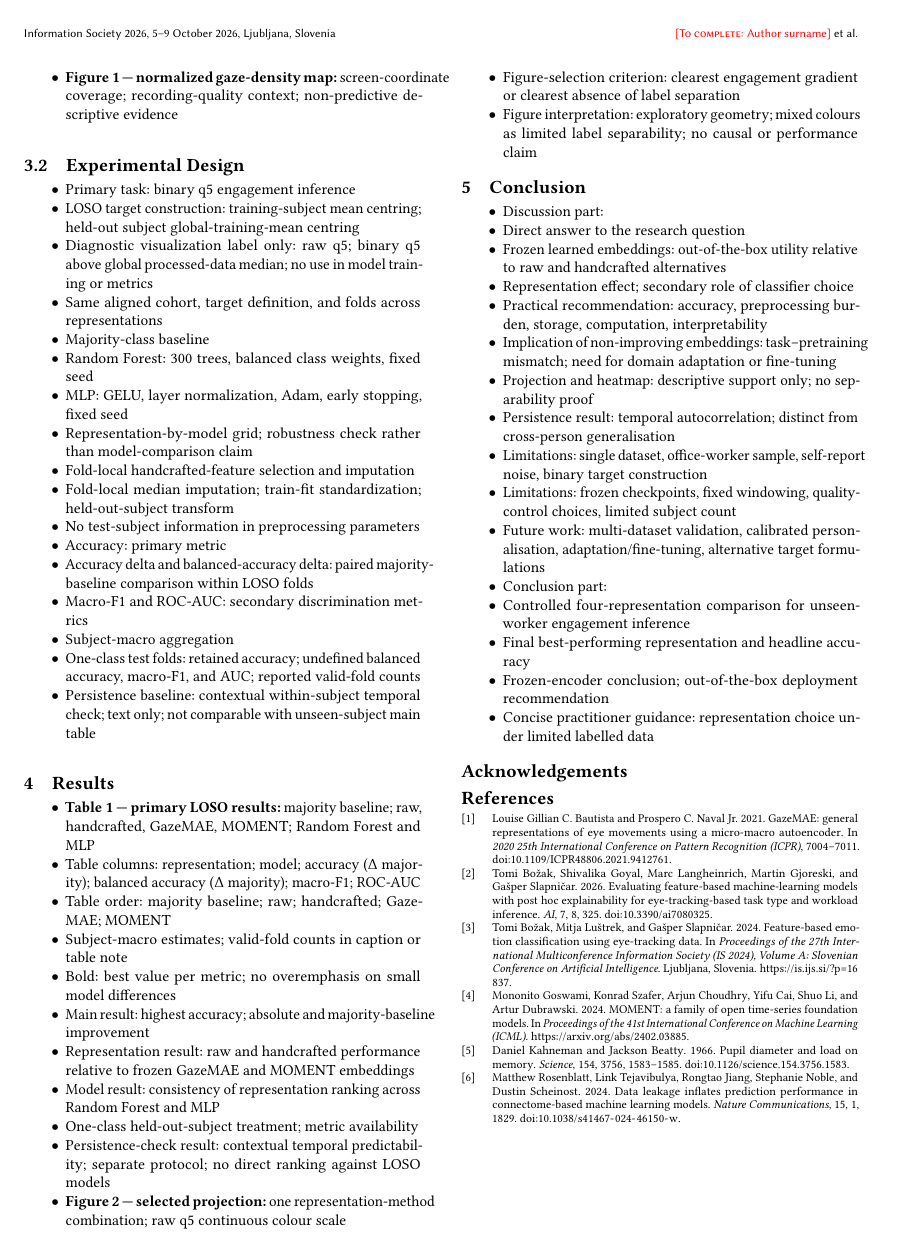
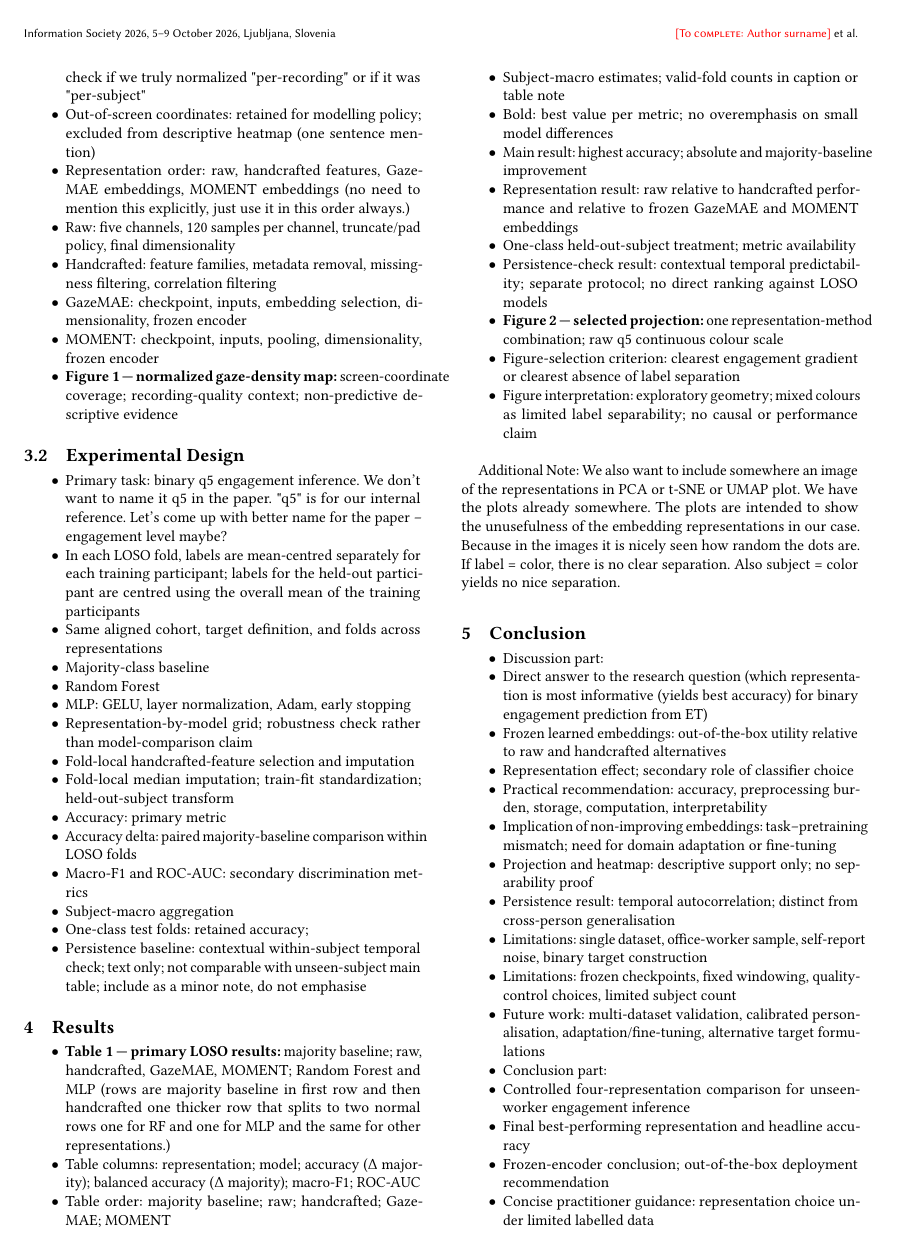
Before and after one commit to Space0code/ET-representations-for-IS-paper-2026, a LaTeX paper (paper/main.tex, which reads paper/sections/03_methodology.tex, paper/sections/04_results.tex, paper/sections/05_conclusion.tex): page 2 of 2 before the commit and page 2 of 3 after it. Compiled offline with pdfLaTeX.

Commit message:
reran the experiments, results obtained and referenced in the results section, points for writing improved

```diff
--- a/paper/sections/03_methodology.tex
+++ b/paper/sections/03_methodology.tex
@@ -18,3 +15,6 @@
+  \item Display-resolution metadata -- mention it differs between subjects, but is constant within subject -- therefore we normalized it per-recording $x/y$ normalization to $[0,1]$ -- check if we truly normalized "per-recording" or if it was  "per-subject"
+  \item Out-of-screen coordinates: retained for modelling policy; excluded from descriptive heatmap (one sentence mention)
+  \item Representation order: raw, handcrafted features, GazeMAE embeddings, MOMENT embeddings (no need to mention this explicitly, just use it in this order always.)
   \item Raw: five channels, 120 samples per channel, truncate/pad policy, final dimensionality
   \item Handcrafted: feature families, metadata removal, missingness filtering, correlation filtering
   \item GazeMAE: checkpoint, inputs, embedding selection, dimensionality, frozen encoder
@@ -25,21 +25,19 @@
 \subsection{Experimental Design}
 
 \begin{itemize}
-  \item Primary task: binary q5 engagement inference
-  \item LOSO target construction: training-subject mean centring; held-out subject global-training-mean centring
-  \item Diagnostic visualization label only: raw q5; binary q5 above global processed-data median; no use in model training or metrics
+  \item Primary task: binary q5 engagement inference. We don't want to name it q5 in the paper. "q5" is for our internal reference. Let's come up with better name for the paper -- engagement level maybe?
+  \item In each LOSO fold, labels are mean-centred separately for each training participant; labels for the held-out participant are centred using the overall mean of the training participants
   \item Same aligned cohort, target definition, and folds across representations
   \item Majority-class baseline
-  \item Random Forest: 300 trees, balanced class weights, fixed seed
-  \item MLP: GELU, layer normalization, Adam, early stopping, fixed seed
+  \item Random Forest
+  \item MLP: GELU, layer normalization, Adam, early stopping
   \item Representation-by-model grid; robustness check rather than model-comparison claim
   \item Fold-local handcrafted-feature selection and imputation
   \item Fold-local median imputation; train-fit standardization; held-out-subject transform
-  \item No test-subject information in preprocessing parameters
   \item Accuracy: primary metric
-  \item Accuracy delta and balanced-accuracy delta: paired majority-baseline comparison within LOSO folds
+  \item Accuracy delta: paired majority-baseline comparison within LOSO folds
   \item Macro-F1 and ROC-AUC: secondary discrimination metrics
   \item Subject-macro aggregation
-  \item One-class test folds: retained accuracy; undefined balanced accuracy, macro-F1, and AUC; reported valid-fold counts
-  \item Persistence baseline: contextual within-subject temporal check; text only; not comparable with unseen-subject main table
+  \item One-class test folds: retained accuracy;
+  \item Persistence baseline: contextual within-subject temporal check; text only; not comparable with unseen-subject main table; include as a minor note, do not emphasise
 \end{itemize}
--- a/paper/sections/04_results.tex
+++ b/paper/sections/04_results.tex
@@ -1,17 +1,30 @@
 \section{Results}
 
+% FINAL NUMERIC SOURCES (validated 2026-08-23; 17 subjects, seed 42):
+% Table 1:
+% results/final_paper_experiment/20260823_101436/tables/paper_main_results.csv
+% Separate persistence check:
+% results/final_paper_experiment/20260823_101436/tables/paper_persistence_result.csv
+% Audit/detail files (not the values to transcribe into the main paper table):
+% results/final_paper_experiment/20260823_101436/tables/loso_fold_metrics.csv
+% results/final_paper_experiment/20260823_101436/tables/persistence_fold_metrics.csv
+% results/final_paper_experiment/20260823_101436/tables/cohort_window_counts.csv
+% Do not use results/paper/table1_primary_loso_results_15_subject_snapshot.csv;
+% that file is the obsolete preliminary 15-subject snapshot.
+
 \begin{itemize}
-  \item \textbf{Table 1 --- primary LOSO results:} majority baseline; raw, handcrafted, GazeMAE, MOMENT; Random Forest and MLP
+  \item \textbf{Table 1 --- primary LOSO results:} majority baseline; raw, handcrafted, GazeMAE, MOMENT; Random Forest and MLP (rows are majority baseline in first row and then handcrafted one thicker row that splits to two normal rows one for RF and one for MLP and the same for other representations.)
   \item Table columns: representation; model; accuracy ($\Delta$ majority); balanced accuracy ($\Delta$ majority); macro-F1; ROC-AUC
   \item Table order: majority baseline; raw; handcrafted; GazeMAE; MOMENT
   \item Subject-macro estimates; valid-fold counts in caption or table note
   \item Bold: best value per metric; no overemphasis on small model differences
   \item Main result: highest accuracy; absolute and majority-baseline improvement
-  \item Representation result: raw and handcrafted performance relative to frozen GazeMAE and MOMENT embeddings
-  \item Model result: consistency of representation ranking across Random Forest and MLP
+  \item Representation result: raw relative to handcrafted performance  and relative to frozen GazeMAE and MOMENT embeddings
   \item One-class held-out-subject treatment; metric availability
   \item Persistence-check result: contextual temporal predictability; separate protocol; no direct ranking against LOSO models
   \item \textbf{Figure 2 --- selected projection:} one representation-method combination; raw q5 continuous colour scale
   \item Figure-selection criterion: clearest engagement gradient or clearest absence of label separation
   \item Figure interpretation: exploratory geometry; mixed colours as limited label separability; no causal or performance claim
 \end{itemize}
+
+Additional Note: We also want to include somewhere an image of the representations in PCA or t-SNE or UMAP plot. We have the plots already somewhere. The plots are intended to show the unusefulness of the embedding representations in our case. Because in the images it is nicely seen how random the dots are. If label = color, there is no clear separation. Also subject = color yields no nice separation.
--- a/paper/sections/05_conclusion.tex
+++ b/paper/sections/05_conclusion.tex
@@ -2,7 +2,7 @@
 
 \begin{itemize}
   \item Discussion part:
-  \item Direct answer to the research question
+  \item Direct answer to the research question (which representation is most informative (yields best accuracy) for binary engagement prediction from ET)
   \item Frozen learned embeddings: out-of-the-box utility relative to raw and handcrafted alternatives
   \item Representation effect; secondary role of classifier choice
   \item Practical recommendation: accuracy, preprocessing burden, storage, computation, interpretability
```
Also changed, not shown: MEMORY.md (+6 -0 lines), paper/main.pdf, paper/sections/03_methodology.tex (9 more changed lines), paper/sections/05_conclusion.tex (2 more changed lines).
